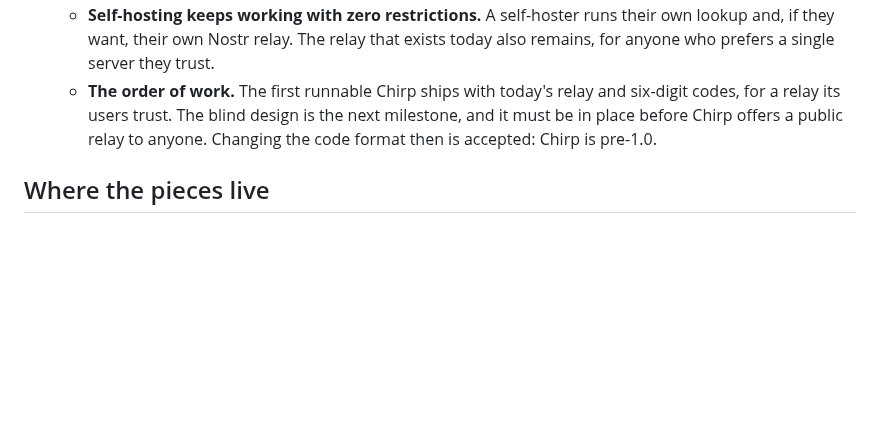
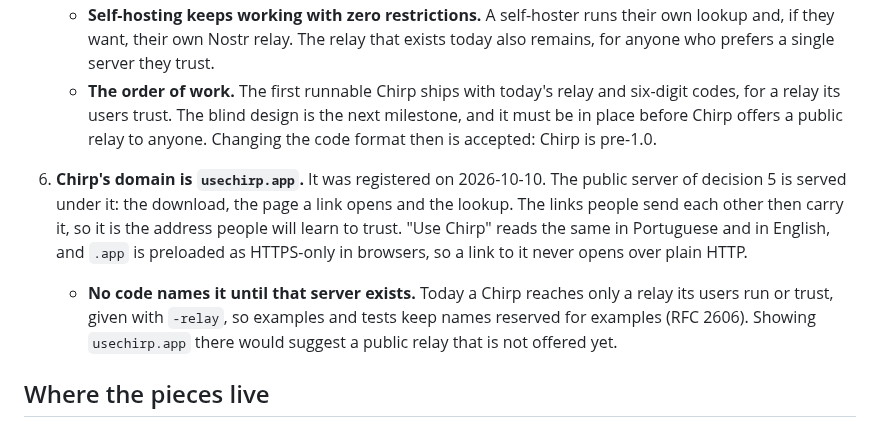
Before and after one commit to barahn/chirp, a Markdown page: docs/product-model.md, the part around the change. Rendered like a GitHub page; blank space fills up the shorter version.

Commit message:
docs(product): decide usechirp.app as Chirp's domain
The public server of decision 5 is served under it. No code names it
until that server exists, so examples and tests keep reserved names.

Co-Authored-By: Claude Opus 5.5 <noreply@anthropic.com>
Signed-off-by: Fábio Mendes <fabiomendes@mailfence.com>

```diff
--- a/docs/product-model.md
+++ b/docs/product-model.md
@@ -171,6 +171,18 @@ Decided by the maintainer:
      relay to anyone. Changing the code format then is accepted: Chirp is
      pre-1.0.
 
+6. **Chirp's domain is `usechirp.app`.** It was registered on 2026-10-10.
+   The public server of decision 5 is served under it: the download, the
+   page a link opens and the lookup. The links people send each other then
+   carry it, so it is the address people will learn to trust. "Use Chirp"
+   reads the same in Portuguese and in English, and `.app` is preloaded as
+   HTTPS-only in browsers, so a link to it never opens over plain HTTP.
+
+   - **No code names it until that server exists.** Today a Chirp reaches
+     only a relay its users run or trust, given with `-relay`, so examples
+     and tests keep names reserved for examples (RFC 2606). Showing `usechirp.app`
+     there would suggest a public relay that is not offered yet.
+
 ## Where the pieces live
 
 The mechanism behind this — allocating and redeeming codes, minting codes from a
```
